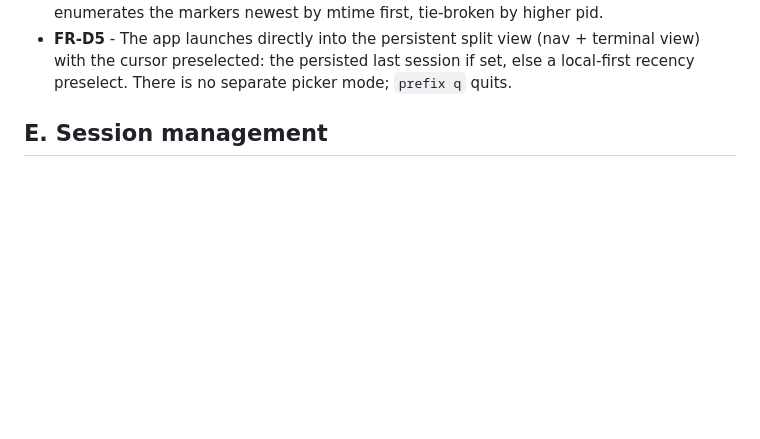
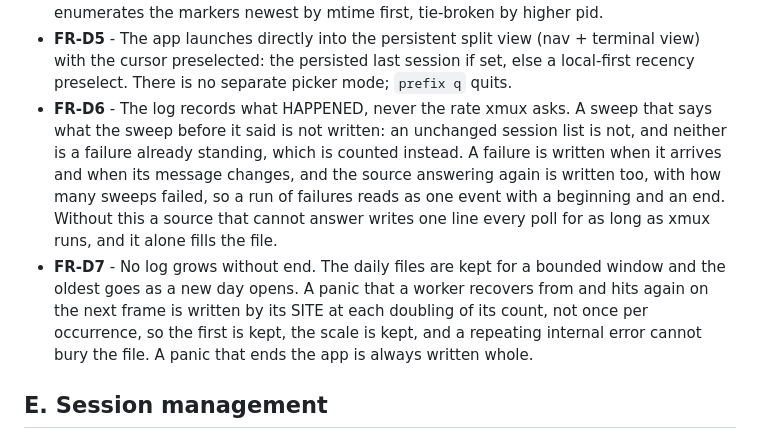
Before and after one commit to zer0ken/xmux, a Markdown page: docs/requirements.md, the part around the change. Drawn GitHub-style; blank space fills up the shorter version.

Commit message:
docs: state that no log grows without end
Co-Authored-By: Claude Opus 5 (1M context) <noreply@anthropic.com>
Claude-Session: https://claude.ai/code/session_01L3WQK2xG15rvjfkeKjBDyP

```diff
--- a/docs/requirements.md
+++ b/docs/requirements.md
@@ -281,6 +281,18 @@ no function, and no test, so renaming code is never a documentation change.
   terminal view) with the cursor preselected: the persisted last session if set,
   else a local-first recency preselect. There is no separate picker mode; `prefix q`
   quits.
+- **FR-D6** - The log records what HAPPENED, never the rate xmux asks. A sweep that says
+  what the sweep before it said is not written: an unchanged session list is not, and
+  neither is a failure already standing, which is counted instead. A failure is written
+  when it arrives and when its message changes, and the source answering again is written
+  too, with how many sweeps failed, so a run of failures reads as one event with a
+  beginning and an end. Without this a source that cannot answer writes one line every
+  poll for as long as xmux runs, and it alone fills the file.
+- **FR-D7** - No log grows without end. The daily files are kept for a bounded window and
+  the oldest goes as a new day opens. A panic that a worker recovers from and hits again on
+  the next frame is written by its SITE at each doubling of its count, not once per
+  occurrence, so the first is kept, the scale is kept, and a repeating internal error
+  cannot bury the file. A panic that ends the app is always written whole.
 
 ## E. Session management
 
```
Also changed, not shown: src/host/AGENTS.md (+5 -0 lines).
